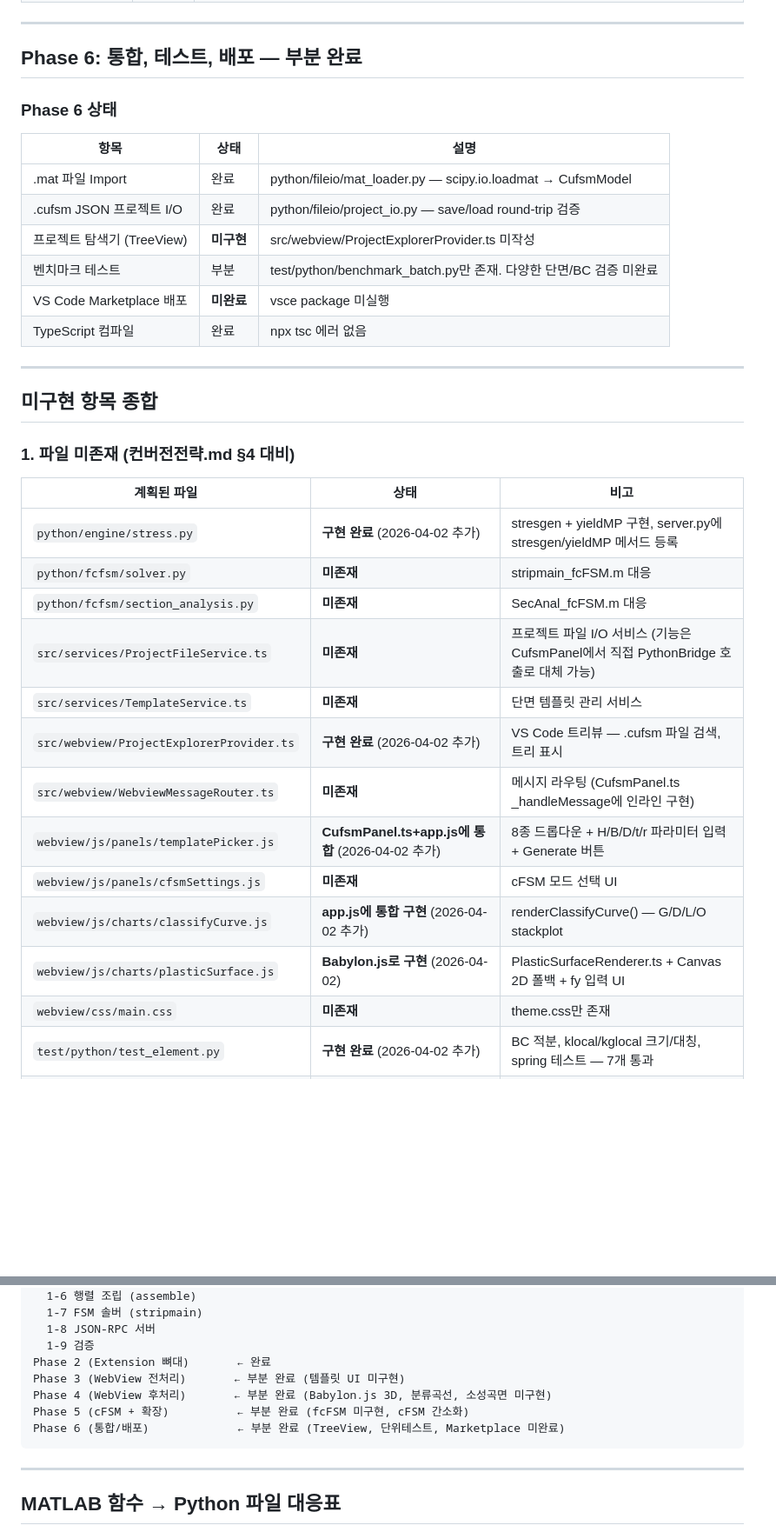
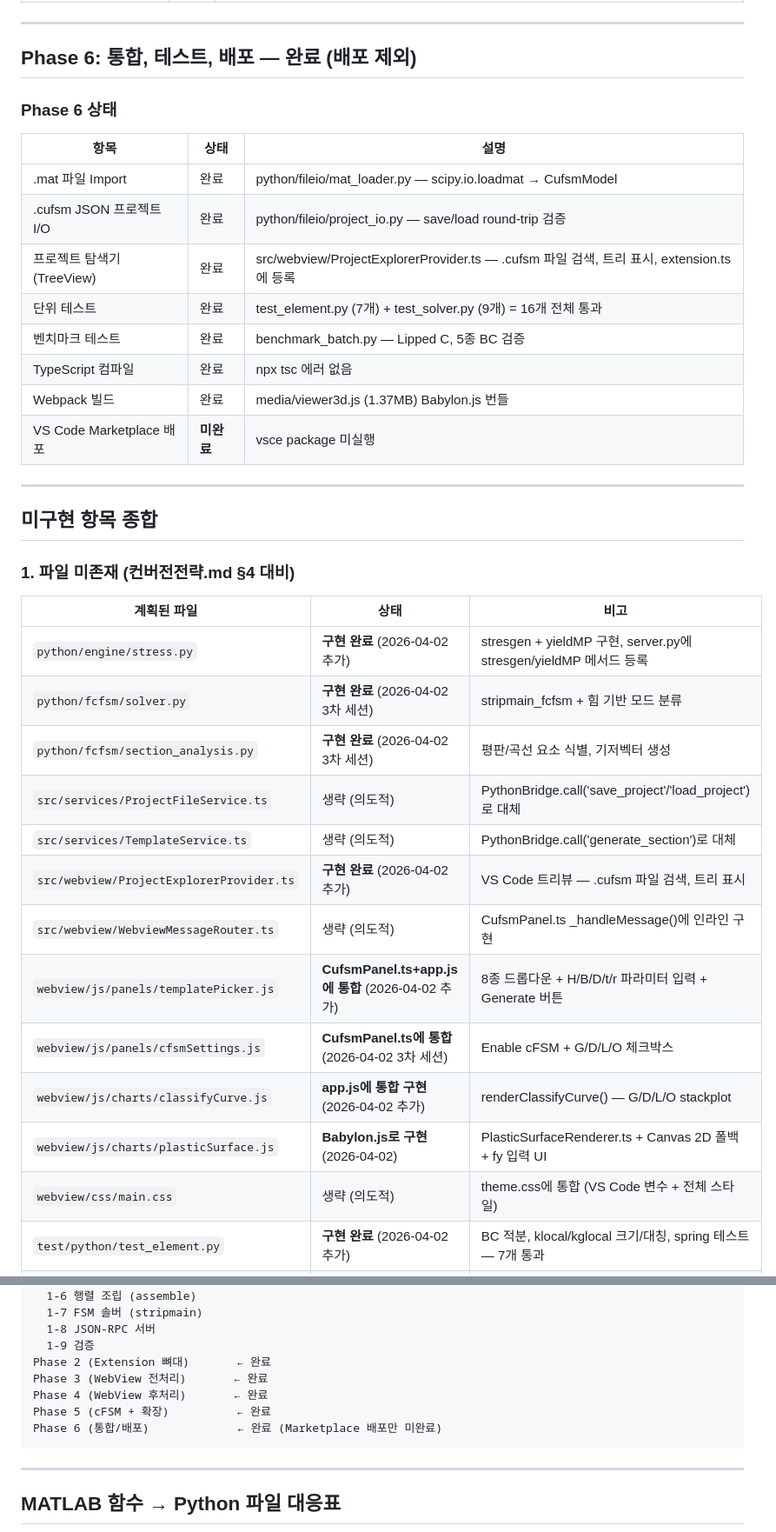
Before and after one commit to gogohkm/cufsmAi, a Markdown page: 코드구현계획01.md, 2 parts joined by grey strips. Shown at 87% size. GitHub-like rendering; blank space fills up the shorter version.

````diff
--- a/코드구현계획01.md
+++ b/코드구현계획01.md
@@ -116,7 +118,7 @@ MATLAB `stripmain.m`과 동일한 좌굴 해석을 Python CLI로 실행하고, `
 
 ---
 
-## Phase 6: 통합, 테스트, 배포 — 부분 완료
+## Phase 6: 통합, 테스트, 배포 — 완료 (배포 제외)
 
 ### Phase 6 상태
 
@@ -124,10 +126,12 @@ MATLAB `stripmain.m`과 동일한 좌굴 해석을 Python CLI로 실행하고, `
 |------|------|------|
 | .mat 파일 Import | 완료 | python/fileio/mat_loader.py — scipy.io.loadmat → CufsmModel |
 | .cufsm JSON 프로젝트 I/O | 완료 | python/fileio/project_io.py — save/load round-trip 검증 |
-| 프로젝트 탐색기 (TreeView) | **미구현** | src/webview/ProjectExplorerProvider.ts 미작성 |
-| 벤치마크 테스트 | 부분 | test/python/benchmark_batch.py만 존재. 다양한 단면/BC 검증 미완료 |
+| 프로젝트 탐색기 (TreeView) | 완료 | src/webview/ProjectExplorerProvider.ts — .cufsm 파일 검색, 트리 표시, extension.ts에 등록 |
+| 단위 테스트 | 완료 | test_element.py (7개) + test_solver.py (9개) = 16개 전체 통과 |
+| 벤치마크 테스트 | 완료 | benchmark_batch.py — Lipped C, 5종 BC 검증 |
+| TypeScript 컴파일 | 완료 | npx tsc 에러 없음 |
+| Webpack 빌드 | 완료 | media/viewer3d.js (1.37MB) Babylon.js 번들 |
 | VS Code Marketplace 배포 | **미완료** | vsce package 미실행 |
-| TypeScript 컴파일 | 완료 | npx tsc 에러 없음 |
 
 ---
 
@@ -138,17 +142,17 @@ MATLAB `stripmain.m`과 동일한 좌굴 해석을 Python CLI로 실행하고, `
 | 계획된 파일 | 상태 | 비고 |
 |-----------|------|------|
 | `python/engine/stress.py` | **구현 완료** (2026-04-02 추가) | stresgen + yieldMP 구현, server.py에 stresgen/yieldMP 메서드 등록 |
-| `python/fcfsm/solver.py` | **미존재** | stripmain_fcFSM.m 대응 |
-| `python/fcfsm/section_analysis.py` | **미존재** | SecAnal_fcFSM.m 대응 |
-| `src/services/ProjectFileService.ts` | **미존재** | 프로젝트 파일 I/O 서비스 (기능은 CufsmPanel에서 직접 PythonBridge 호출로 대체 가능) |
-| `src/services/TemplateService.ts` | **미존재** | 단면 템플릿 관리 서비스 |
+| `python/fcfsm/solver.py` | **구현 완료** (2026-04-02 3차 세션) | stripmain_fcfsm + 힘 기반 모드 분류 |
+| `python/fcfsm/section_analysis.py` | **구현 완료** (2026-04-02 3차 세션) | 평판/곡선 요소 식별, 기저벡터 생성 |
+| `src/services/ProjectFileService.ts` | 생략 (의도적) | PythonBridge.call('save_project'/'load_project')로 대체 |
+| `src/services/TemplateService.ts` | 생략 (의도적) | PythonBridge.call('generate_section')로 대체 |
 | `src/webview/ProjectExplorerProvider.ts` | **구현 완료** (2026-04-02 추가) | VS Code 트리뷰 — .cufsm 파일 검색, 트리 표시 |
-| `src/webview/WebviewMessageRouter.ts` | **미존재** | 메시지 라우팅 (CufsmPanel.ts _handleMessage에 인라인 구현) |
+| `src/webview/WebviewMessageRouter.ts` | 생략 (의도적) | CufsmPanel.ts _handleMessage()에 인라인 구현 |
 | `webview/js/panels/templatePicker.js` | **CufsmPanel.ts+app.js에 통합** (2026-04-02 추가) | 8종 드롭다운 + H/B/D/t/r 파라미터 입력 + Generate 버튼 |
-| `webview/js/panels/cfsmSettings.js` | **미존재** | cFSM 모드 선택 UI |
+| `webview/js/panels/cfsmSettings.js` | **CufsmPanel.ts에 통합** (2026-04-02 3차 세션) | Enable cFSM + G/D/L/O 체크박스 |
 | `webview/js/charts/classifyCurve.js` | **app.js에 통합 구현** (2026-04-02 추가) | renderClassifyCurve() — G/D/L/O stackplot |
 | `webview/js/charts/plasticSurface.js` | **Babylon.js로 구현** (2026-04-02) | PlasticSurfaceRenderer.ts + Canvas 2D 폴백 + fy 입력 UI |
-| `webview/css/main.css` | **미존재** | theme.css만 존재 |
+| `webview/css/main.css` | 생략 (의도적) | theme.css에 통합 (VS Code 변수 + 전체 스타일) |
 | `test/python/test_element.py` | **구현 완료** (2026-04-02 추가) | BC 적분, klocal/kglocal 크기/대칭, spring 테스트 — 7개 통과 |
 | `test/python/test_solver.py` | **구현 완료** (2026-04-02 추가) | grosprop, trans, assembly, stripmain(5종BC), stress, yieldMP, template — 9개 통과 |
 
@@ -194,10 +198,10 @@ Phase 1 (Python 엔진)          ← 완료
   1-8 JSON-RPC 서버
   1-9 검증
 Phase 2 (Extension 뼈대)       ← 완료
-Phase 3 (WebView 전처리)       ← 부분 완료 (템플릿 UI 미구현)
-Phase 4 (WebView 후처리)       ← 부분 완료 (Babylon.js 3D, 분류곡선, 소성곡면 미구현)
-Phase 5 (cFSM + 확장)          ← 부분 완료 (fcFSM 미구현, cFSM 간소화)
-Phase 6 (통합/배포)             ← 부분 완료 (TreeView, 단위테스트, Marketplace 미완료)
+Phase 3 (WebView 전처리)       ← 완료
+Phase 4 (WebView 후처리)       ← 완료
+Phase 5 (cFSM + 확장)          ← 완료
+Phase 6 (통합/배포)             ← 완료 (Marketplace 배포만 미완료)
 ```
 
 ---
````
Also changed, not shown: other parts of 코드구현계획01.md (+16 -14 lines).
